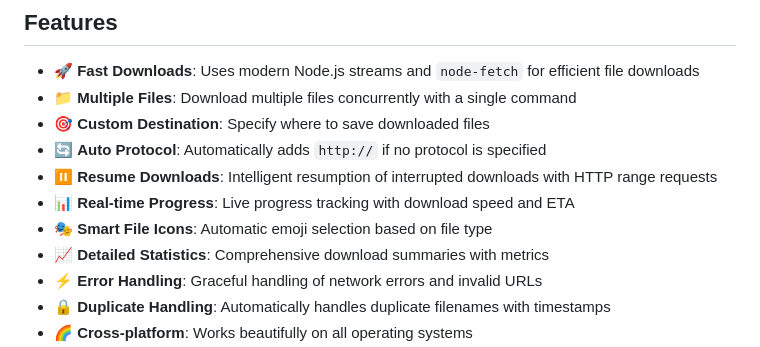
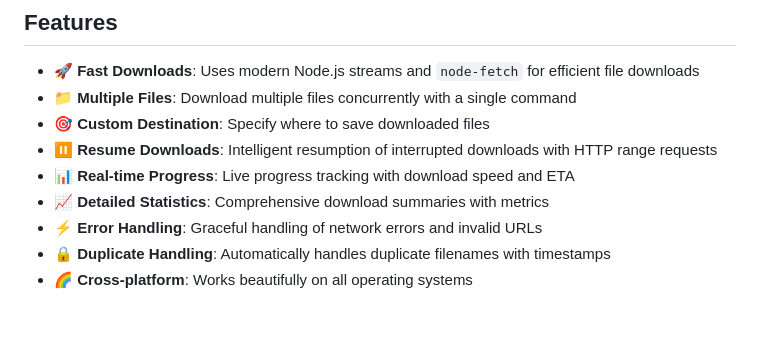
Before and after one commit to bingeboy/n-get, a Markdown page: README.md, the part around the change. Drawn GitHub-style; blank space fills up the shorter version.

Commit message:
removed part of a feature list (#44)

```diff
--- a/README.md
+++ b/README.md
@@ -9,10 +9,8 @@ A wget-like CLI tool for downloading files from the web using streams.
 - 🚀 **Fast Downloads**: Uses modern Node.js streams and `node-fetch` for efficient file downloads
 - 📁 **Multiple Files**: Download multiple files concurrently with a single command
 - 🎯 **Custom Destination**: Specify where to save downloaded files
-- 🔄 **Auto Protocol**: Automatically adds `http://` if no protocol is specified
 - ⏸️ **Resume Downloads**: Intelligent resumption of interrupted downloads with HTTP range requests
 - 📊 **Real-time Progress**: Live progress tracking with download speed and ETA
-- 🎭 **Smart File Icons**: Automatic emoji selection based on file type
 - 📈 **Detailed Statistics**: Comprehensive download summaries with metrics
 - ⚡ **Error Handling**: Graceful handling of network errors and invalid URLs
 - 🔒 **Duplicate Handling**: Automatically handles duplicate filenames with timestamps
```
